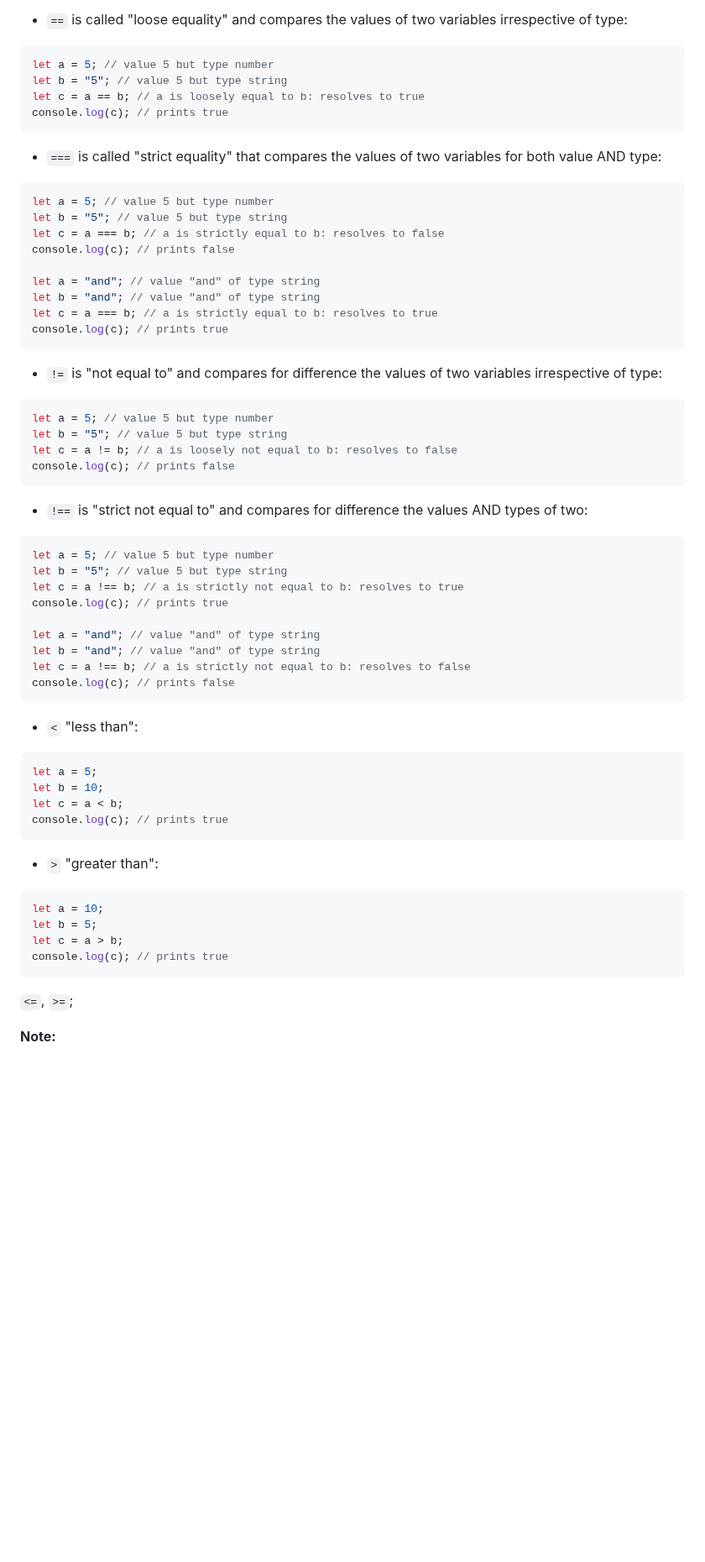
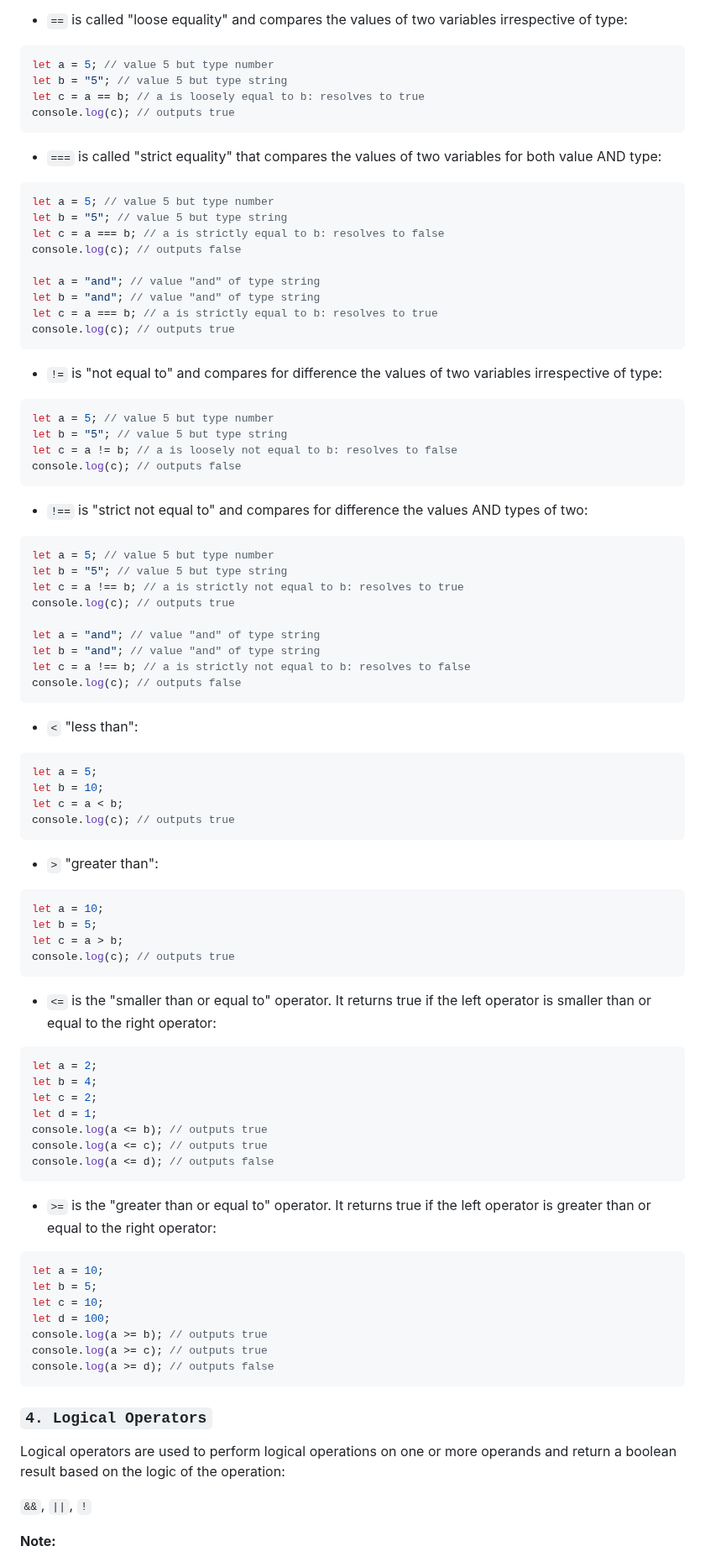
Before and after one commit to jadebono/DLT5141, a Markdown page: javascript/javascript.md, the part around one of its changes. Shown at 84% size. Drawn GitHub-style; blank space fills up the shorter version.

Commit message:
added more notes on comparison operators

````diff
--- a/javascript/javascript.md
+++ b/javascript/javascript.md
@@ -378,7 +378,7 @@ Comparison operators compare one value with another. Generally the comparison ha
 let a = 5; // value 5 but type number
 let b = "5"; // value 5 but type string
 let c = a == b; // a is loosely equal to b: resolves to true
-console.log(c); // prints true
+console.log(c); // outputs true
 ```
 
 - `===` is called "strict equality" that compares the values of two variables for both value AND type:
@@ -387,12 +387,12 @@ console.log(c); // prints true
 let a = 5; // value 5 but type number
 let b = "5"; // value 5 but type string
 let c = a === b; // a is strictly equal to b: resolves to false
-console.log(c); // prints false
+console.log(c); // outputs false
 
 let a = "and"; // value "and" of type string
 let b = "and"; // value "and" of type string
 let c = a === b; // a is strictly equal to b: resolves to true
-console.log(c); // prints true
+console.log(c); // outputs true
 ```
 
 - `!=` is "not equal to" and compares for difference the values of two variables irrespective of type:
@@ -401,7 +401,7 @@ console.log(c); // prints true
 let a = 5; // value 5 but type number
 let b = "5"; // value 5 but type string
 let c = a != b; // a is loosely not equal to b: resolves to false
-console.log(c); // prints false
+console.log(c); // outputs false
 ```
 
 - `!==` is "strict not equal to" and compares for difference the values AND types of two:
@@ -410,12 +410,12 @@ console.log(c); // prints false
 let a = 5; // value 5 but type number
 let b = "5"; // value 5 but type string
 let c = a !== b; // a is strictly not equal to b: resolves to true
-console.log(c); // prints true
+console.log(c); // outputs true
 
 let a = "and"; // value "and" of type string
 let b = "and"; // value "and" of type string
 let c = a !== b; // a is strictly not equal to b: resolves to false
-console.log(c); // prints false
+console.log(c); // outputs false
 ```
 
 - `<` "less than":
@@ -424,7 +424,7 @@ console.log(c); // prints false
 let a = 5;
 let b = 10;
 let c = a < b;
-console.log(c); // prints true
+console.log(c); // outputs true
 ```
 
 - `>` "greater than":
@@ -433,10 +433,38 @@ console.log(c); // prints true
 let a = 10;
 let b = 5;
 let c = a > b;
-console.log(c); // prints true
+console.log(c); // outputs true
 ```
 
-`<=`, `>=`;
+- `<=` is the "smaller than or equal to" operator. It returns true if the left operator is smaller than or equal to the right operator:
+
+```js
+let a = 2;
+let b = 4;
+let c = 2;
+let d = 1;
+console.log(a <= b); // outputs true
+console.log(a <= c); // outputs true
+console.log(a <= d); // outputs false
+```
+
+- `>=` is the "greater than or equal to" operator. It returns true if the left operator is greater than or equal to the right operator:
+
+```js
+let a = 10;
+let b = 5;
+let c = 10;
+let d = 100;
+console.log(a >= b); // outputs true
+console.log(a >= c); // outputs true
+console.log(a >= d); // outputs false
+```
+
+### `4. Logical Operators`
+
+Logical operators are used to perform logical operations on one or more operands and return a boolean result based on the logic of the operation:
+
+`&&`, `||`, `!`
 
 **Note:**
 
````
Also changed, not shown: other parts of javascript/javascript.md (+36 -36 lines).
